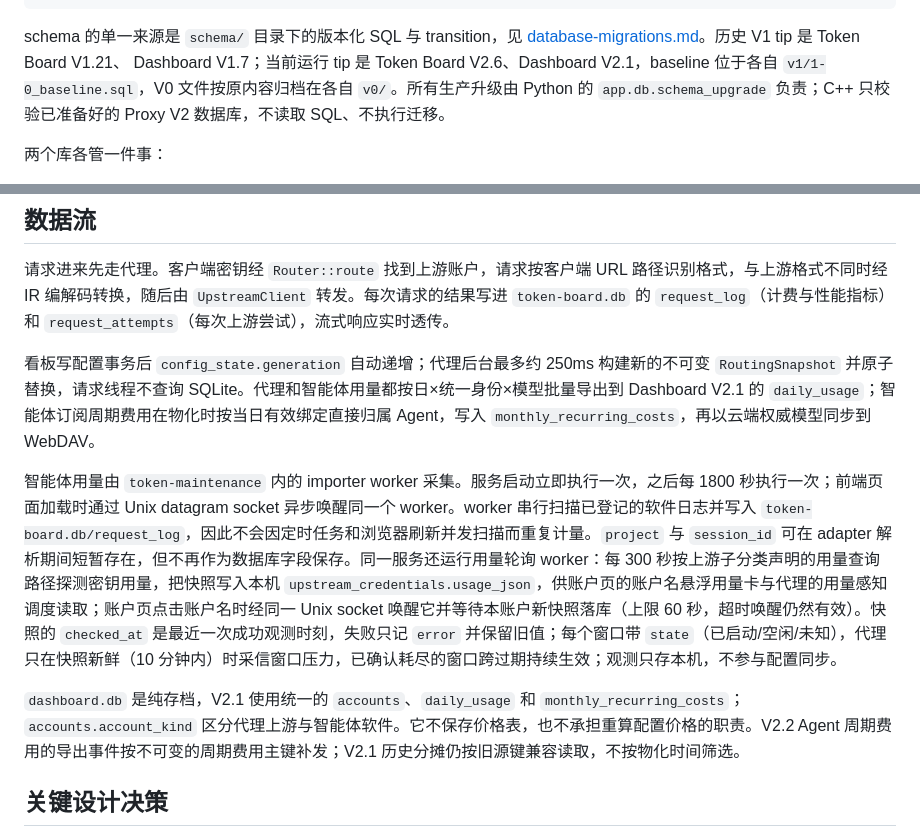
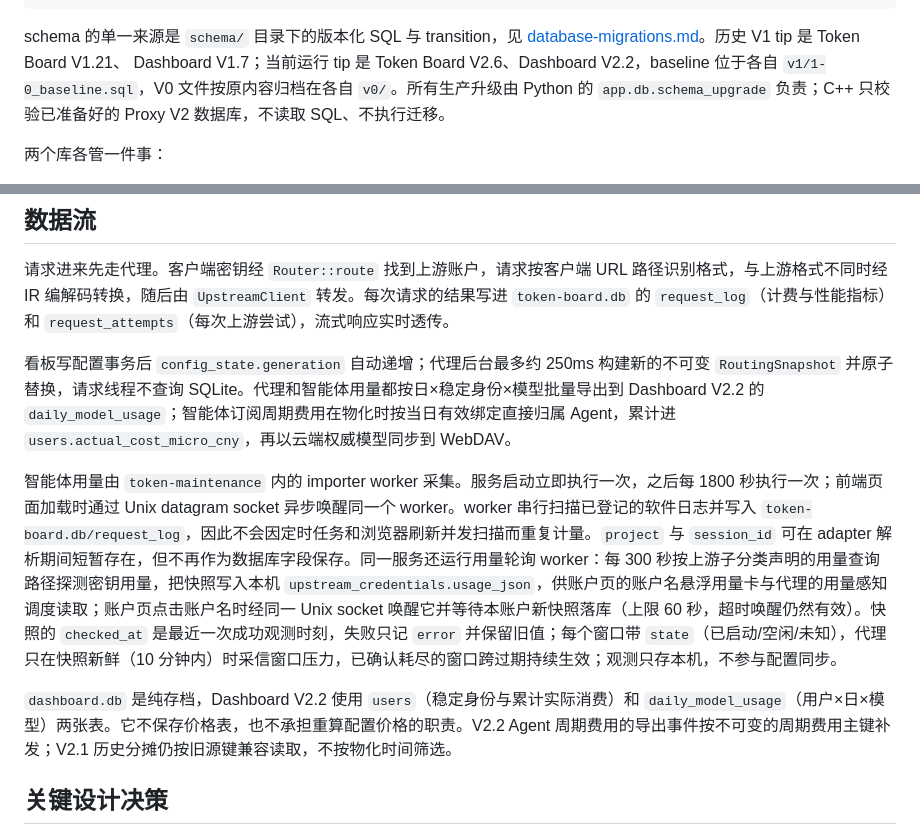
Before and after one commit to RedrockerLi/Token-Board, a Markdown page: doc/architecture.md, 2 parts joined by grey strips. Rendered like a GitHub page.

```diff
--- a/doc/architecture.md
+++ b/doc/architecture.md
@@ -31,7 +31,7 @@ Token Board 由三个进程边界组成，共享同一份版本化数据库 sche
 
 schema 的单一来源是 `schema/` 目录下的版本化 SQL 与 transition，见
 [database-migrations.md](database-migrations.md)。历史 V1 tip 是 Token Board V1.21、
-Dashboard V1.7；当前运行 tip 是 Token Board V2.6、Dashboard V2.1，baseline 位于各自
+Dashboard V1.7；当前运行 tip 是 Token Board V2.6、Dashboard V2.2，baseline 位于各自
 `v1/1-0_baseline.sql`，V0 文件按原内容归档在各自 `v0/`。所有生产升级由 Python 的
 `app.db.schema_upgrade` 负责；C++ 只校验已准备好的 Proxy V2 数据库，不读取 SQL、不执行迁移。
 
@@ -83,11 +83,11 @@ Python 运行时 facade 和 Dashboard writer 只做只读的当前版本检查
 
 请求进来先走代理。客户端密钥经 `Router::route` 找到上游账户，请求按客户端 URL 路径识别格式，与上游格式不同时经 IR 编解码转换，随后由 `UpstreamClient` 转发。每次请求的结果写进 `token-board.db` 的 `request_log`（计费与性能指标）和 `request_attempts`（每次上游尝试），流式响应实时透传。
 
-看板写配置事务后 `config_state.generation` 自动递增；代理后台最多约 250ms 构建新的不可变 `RoutingSnapshot` 并原子替换，请求线程不查询 SQLite。代理和智能体用量都按日×统一身份×模型批量导出到 Dashboard V2.1 的 `daily_usage`；智能体订阅周期费用在物化时按当日有效绑定直接归属 Agent，写入 `monthly_recurring_costs`，再以云端权威模型同步到 WebDAV。
+看板写配置事务后 `config_state.generation` 自动递增；代理后台最多约 250ms 构建新的不可变 `RoutingSnapshot` 并原子替换，请求线程不查询 SQLite。代理和智能体用量都按日×稳定身份×模型批量导出到 Dashboard V2.2 的 `daily_model_usage`；智能体订阅周期费用在物化时按当日有效绑定直接归属 Agent，累计进 `users.actual_cost_micro_cny`，再以云端权威模型同步到 WebDAV。
 
 智能体用量由 `token-maintenance` 内的 importer worker 采集。服务启动立即执行一次，之后每 1800 秒执行一次；前端页面加载时通过 Unix datagram socket 异步唤醒同一个 worker。worker 串行扫描已登记的软件日志并写入 `token-board.db/request_log`，因此不会因定时任务和浏览器刷新并发扫描而重复计量。`project` 与 `session_id` 可在 adapter 解析期间短暂存在，但不再作为数据库字段保存。同一服务还运行用量轮询 worker：每 300 秒按上游子分类声明的用量查询路径探测密钥用量，把快照写入本机 `upstream_credentials.usage_json`，供账户页的账户名悬浮用量卡与代理的用量感知调度读取；账户页点击账户名时经同一 Unix socket 唤醒它并等待本账户新快照落库（上限 60 秒，超时唤醒仍然有效）。快照的 `checked_at` 是最近一次成功观测时刻，失败只记 `error` 并保留旧值；每个窗口带 `state`（已启动/空闲/未知），代理只在快照新鲜（10 分钟内）时采信窗口压力，已确认耗尽的窗口跨过期持续生效；观测只存本机，不参与配置同步。
 
-`dashboard.db` 是纯存档，V2.1 使用统一的 `accounts`、`daily_usage` 和 `monthly_recurring_costs`；`accounts.account_kind` 区分代理上游与智能体软件。它不保存价格表，也不承担重算配置价格的职责。V2.2 Agent 周期费用的导出事件按不可变的周期费用主键补发；V2.1 历史分摊仍按旧源键兼容读取，不按物化时间筛选。
+`dashboard.db` 是纯存档，Dashboard V2.2 使用 `users`（稳定身份与累计实际消费）和 `daily_model_usage`（用户×日×模型）两张表。它不保存价格表，也不承担重算配置价格的职责。V2.2 Agent 周期费用的导出事件按不可变的周期费用主键补发；V2.1 历史分摊仍按旧源键兼容读取，不按物化时间筛选。
 
 ## 关键设计决策
 
```
Also changed, not shown: doc/database-migrations.md (+3 -3 lines), doc/database.md (+2 -2 lines).
